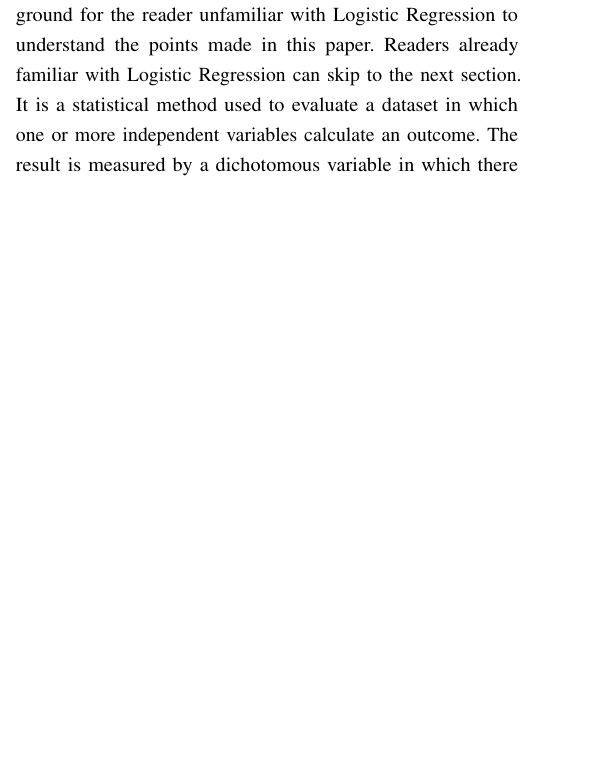
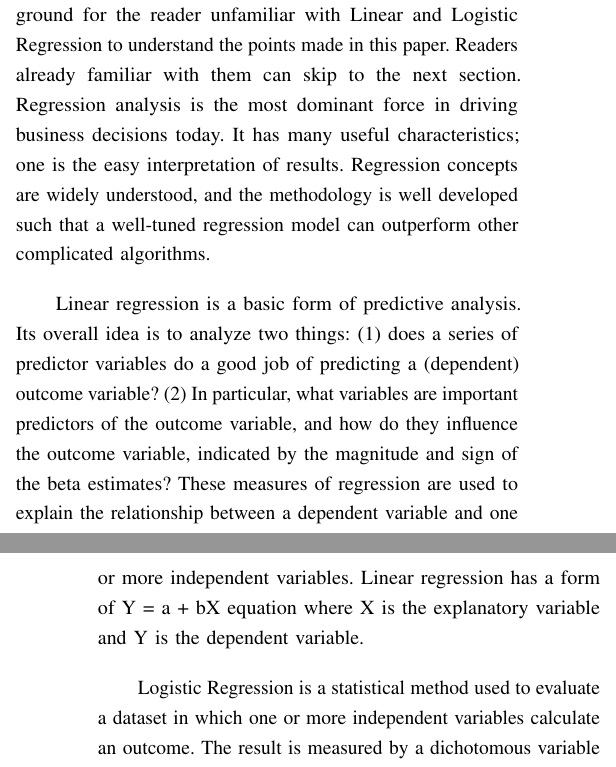
Before and after one commit to anthonype/cs816, a LaTeX paper (paper/final_project.tex): part of one column of page 2 of 5 before the commit and two parts of the columns of pages 2 and 3 of 5 after it, the two joined at a grey line, cut so that both start at the same text, the shorter picture padded with empty space. Compiled offline with pdfLaTeX.

Commit message:
update section 4 -background

```diff
--- a/paper/final_project.tex
+++ b/paper/final_project.tex
@@ -379,7 +378,12 @@ The purpose of paper \cite{SingletonFactors} was to employ logistic regression m
 
 \section{Data Analysis and Evaluation}
 \subsection{Background}
-The following information should provide enough background for the reader unfamiliar with Logistic Regression to understand the points made in this paper. Readers already familiar with Logistic Regression can skip to the next section. It is a statistical method used to evaluate a dataset in which one or more independent variables calculate an outcome. The result is measured by a dichotomous variable in which there are only two possible outcomes. It uses a formula, like linear regression, as the representation. However, the outcome variable is categorical like two-valued outcomes like true/false, pass/fail, or yes/no. To predict value y, input values x are combined linearly using weights or coefficient values as beta. A key difference from linear regression is that the computation output value is a binary number (0 or 1) instead of a numerical value.  Below is an example logistic regression equation:
+The following information should provide enough background for the reader unfamiliar with Linear and Logistic Regression to understand the points made in this paper. Readers already familiar with them can skip to the next section. Regression analysis is the most dominant force in driving business decisions today. It has many useful characteristics; one is the easy interpretation of results. Regression concepts are widely understood, and the methodology is well developed such that a well-tuned regression model can outperform other complicated algorithms.
+
+Linear regression is a basic form of predictive analysis. Its overall idea is to analyze two things: (1) does a series of predictor variables do a good job of predicting a (dependent) outcome variable? (2) In particular, what variables are important predictors of the outcome variable, and how do they influence the outcome variable, indicated by the magnitude and sign of the beta estimates? These measures of regression are used to explain the relationship between a dependent variable and one or more independent variables.  Linear regression has a form of Y = a + bX equation where X is the explanatory variable and Y is the dependent variable.
+
+Logistic Regression is a statistical method used to evaluate a dataset in which one or more independent variables calculate an outcome. The result is measured by a dichotomous variable in which there are only two possible outcomes. It uses a formula, like linear regression, as the representation. However, the outcome variable is categorical like two-valued outcomes like true/false, pass/fail, or yes/no. To predict value y, input values x are combined linearly using weights or coefficient values as beta. A key difference from linear regression is that the computation output value is a binary number (0 or 1) instead of a numerical value.  Below is an example logistic regression equation:
+
 
 y = e\^ (b0 + b1*x) / (1 + e\^(b0 + b1*x))
 \newline
```
Also changed, not shown: paper/final_project.pdf, paper/final_project.tex (3 more changed lines).
